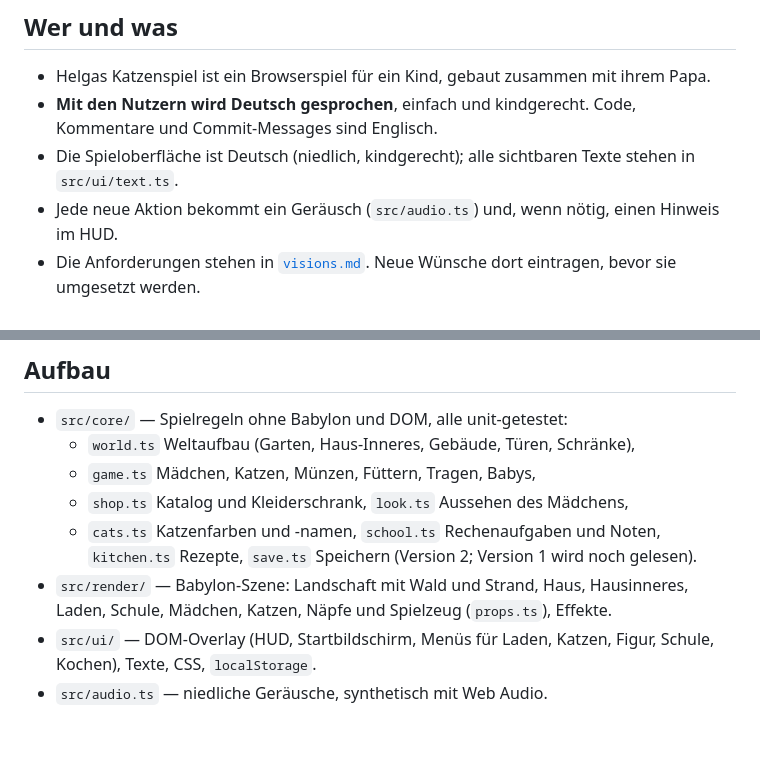
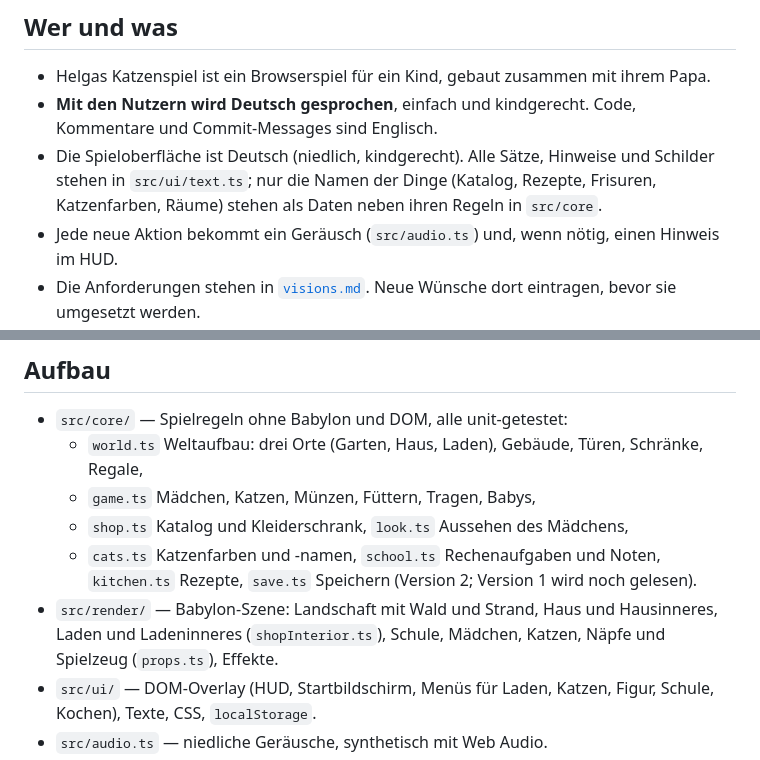
Before and after one commit to marcelpetrick/HelgasKatzenspiel, a Markdown page: AGENTS.md, 2 parts joined by grey strips. Rendered like a GitHub page; blank space fills up the shorter version.

```diff
--- a/AGENTS.md
+++ b/AGENTS.md
@@ -8,7 +8,9 @@
 - Helgas Katzenspiel ist ein Browserspiel für ein Kind, gebaut zusammen mit ihrem Papa.
 - **Mit den Nutzern wird Deutsch gesprochen**, einfach und kindgerecht. Code, Kommentare und
   Commit-Messages sind Englisch.
-- Die Spieloberfläche ist Deutsch (niedlich, kindgerecht); alle sichtbaren Texte stehen in `src/ui/text.ts`.
+- Die Spieloberfläche ist Deutsch (niedlich, kindgerecht). Alle Sätze, Hinweise und Schilder stehen in
+  `src/ui/text.ts`; nur die Namen der Dinge (Katalog, Rezepte, Frisuren, Katzenfarben, Räume) stehen als
+  Daten neben ihren Regeln in `src/core`.
 - Jede neue Aktion bekommt ein Geräusch (`src/audio.ts`) und, wenn nötig, einen Hinweis im HUD.
 - Die Anforderungen stehen in [`visions.md`](visions.md). Neue Wünsche dort eintragen, bevor sie
   umgesetzt werden.
@@ -33,13 +35,13 @@ scripts/docker-check.sh            # Docker-Image bauen und prüfen
 ## Aufbau
 
 - `src/core/` — Spielregeln ohne Babylon und DOM, alle unit-getestet:
-  - `world.ts` Weltaufbau (Garten, Haus-Inneres, Gebäude, Türen, Schränke),
+  - `world.ts` Weltaufbau: drei Orte (Garten, Haus, Laden), Gebäude, Türen, Schränke, Regale,
   - `game.ts` Mädchen, Katzen, Münzen, Füttern, Tragen, Babys,
   - `shop.ts` Katalog und Kleiderschrank, `look.ts` Aussehen des Mädchens,
   - `cats.ts` Katzenfarben und -namen, `school.ts` Rechenaufgaben und Noten, `kitchen.ts` Rezepte,
     `save.ts` Speichern (Version 2; Version 1 wird noch gelesen).
-- `src/render/` — Babylon-Szene: Landschaft mit Wald und Strand, Haus, Hausinneres, Laden, Schule,
-  Mädchen, Katzen, Näpfe und Spielzeug (`props.ts`), Effekte.
+- `src/render/` — Babylon-Szene: Landschaft mit Wald und Strand, Haus und Hausinneres, Laden und
+  Ladeninneres (`shopInterior.ts`), Schule, Mädchen, Katzen, Näpfe und Spielzeug (`props.ts`), Effekte.
 - `src/ui/` — DOM-Overlay (HUD, Startbildschirm, Menüs für Laden, Katzen, Figur, Schule, Kochen), Texte,
   CSS, `localStorage`.
 - `src/audio.ts` — niedliche Geräusche, synthetisch mit Web Audio.
```
Also changed, not shown: README.md (+51 -39 lines), docs/screenshots/beach.jpg, docs/screenshots/house.jpg, docs/screenshots/play.jpg, docs/screenshots/school.jpg, docs/screenshots/shop.jpg, docs/screenshots/title.jpg, 3 other files.
